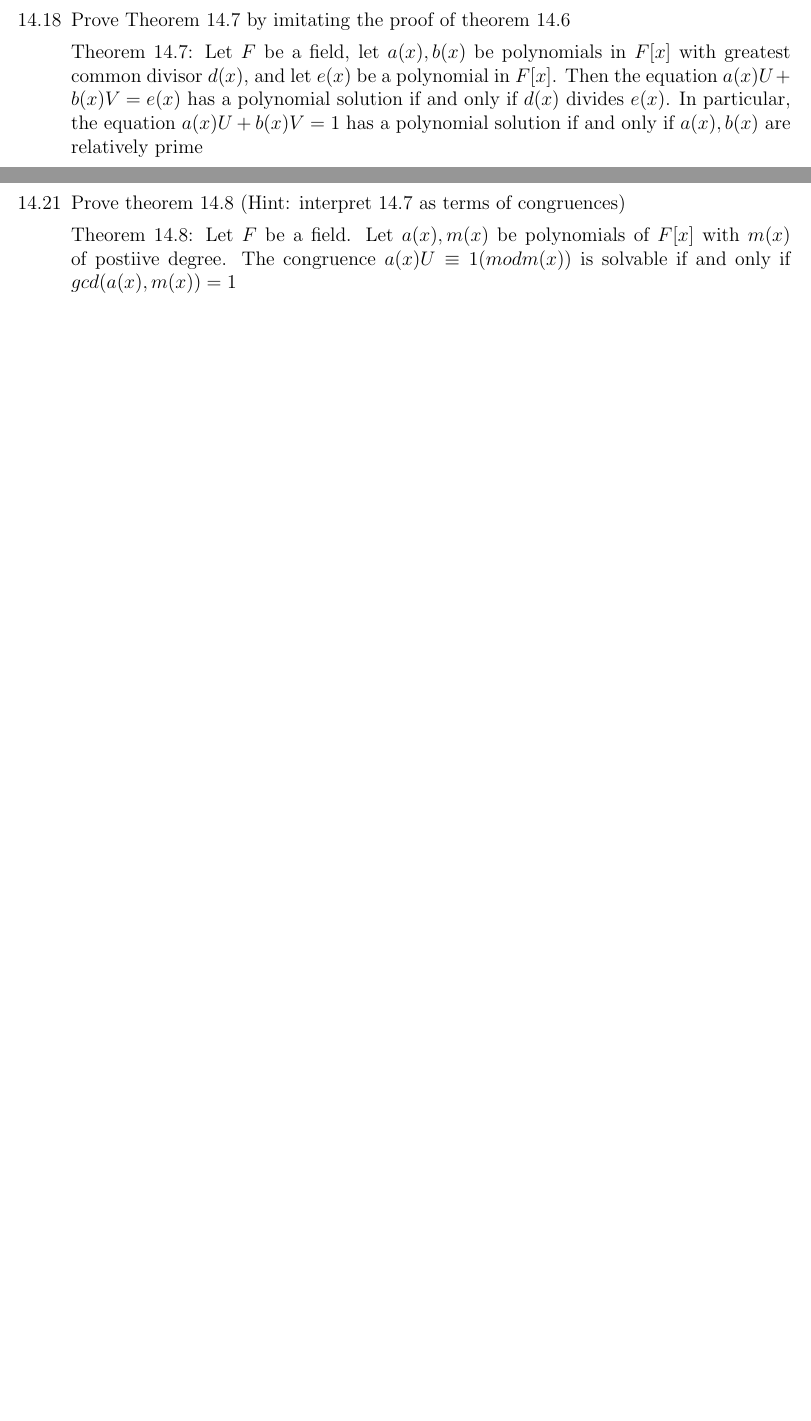
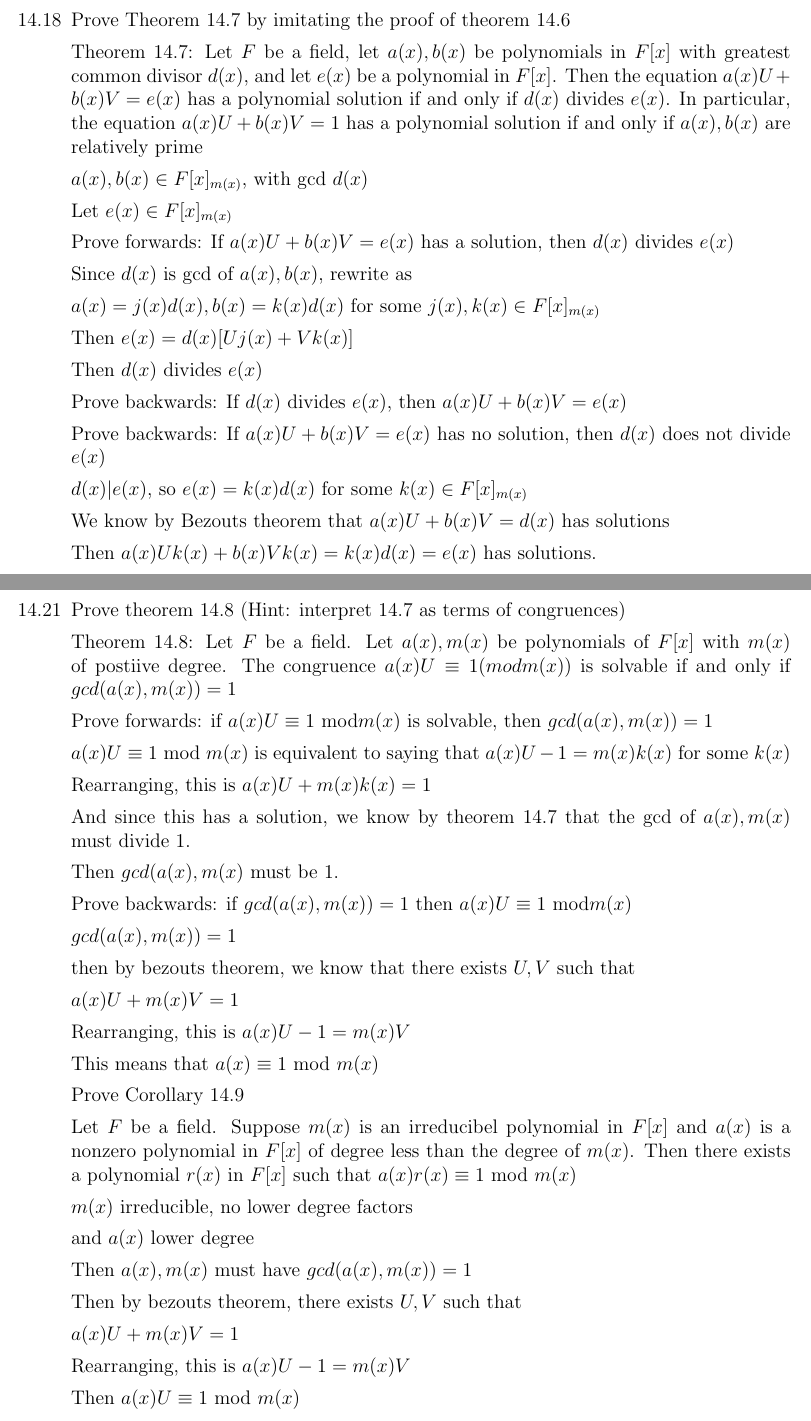
Before and after one commit to chenbrandon/MATHHW, a LaTeX document (Math412HW/412hw5.tex): two parts of pages 5 and 6 of 10 before the commit and two parts of pages 6 and 7 of 11 after it, joined at a grey line, cut so that both start at the same text, the shorter picture padded with empty space. Compiled offline with pdfLaTeX.

Commit message:
make progress on 412hw5

```diff
--- a/Math412HW/412hw5.tex
+++ b/Math412HW/412hw5.tex
@@ -5,6 +5,8 @@
 \usepackage{amsmath}
 \usepackage{amsthm}
 \usepackage{verbatim}
+
+\pagenumbering{gobble}
 
 \begin{document}
 \begin{itemize}
@@ -64,6 +160,31 @@ Prove Theorem 14.7 by imitating the proof of theorem 14.6
 
 		Theorem 14.7: Let $F$ be a field, let $a(x), b(x)$ be polynomials in $F[x]$ with greatest common divisor $d(x)$, and let $e(x)$ be a polynomial in $F[x]$. Then the equation $a(x)U + b(x)V = e(x)$ has a polynomial solution if and only if $d(x)$ divides $e(x)$. In particular, the equation $a(x)U + b(x)V = 1$ has a polynomial solution if and only if $a(x), b(x)$ are relatively prime
 
+
+		$a(x), b(x) \in F[x]_{m(x)}$, with gcd $d(x)$
+
+		Let $e(x) \in F[x]_{m(x)}$
+
+		Prove forwards: If $a(x)U + b(x)V = e(x)$ has a solution, then $d(x)$ divides $e(x)$
+
+		Since $d(x)$ is gcd of $a(x), b(x)$, rewrite as
+
+		$a(x) = j(x)d(x), b(x) = k(x)d(x)$ for some $j(x),k(x)\in F[x]_{m(x)}$
+
+		Then $e(x) = d(x)[Uj(x) + Vk(x)]$
+
+		Then $d(x)$ divides $e(x)$
+
+		Prove backwards: If $d(x)$ divides $e(x)$, then $a(x)U + b(x)V = e(x)$
+
+		Prove backwards: If $a(x)U + b(x)V = e(x)$ has no solution, then $d(x)$ does not divide $e(x)$
+
+		$d(x)|e(x)$, so $e(x) = k(x)d(x)$ for some $k(x)\in F[x]_{m(x)}$
+
+	 	We know by Bezouts theorem that $a(x)U + b(x)V = d(x)$ has solutions
+
+		Then $a(x)Uk(x) + b(x)Vk(x) = k(x)d(x) = e(x)$ has solutions.
+
 \newpage
 \item[14.21]
 
@@ -71,3 +192,43 @@ Prove Theorem 14.7 by imitating the proof of theorem 14.6
 
 	Theorem 14.8: Let $F$ be a field. Let $a(x), m(x)$ be polynomials of $F[x]$ with $m(x)$ of postiive degree. The congruence $a(x)U \equiv 1 (modm(x))$ is solvable if and only if $gcd(a(x),m(x)) = 1$
 
+	Prove forwards: if $a(x)U \equiv 1$ mod$m(x)$ is solvable, then $gcd(a(x),m(x)) = 1$
+
+	$a(x)U \equiv 1$ mod $m(x)$ is equivalent to saying that $a(x)U - 1 = m(x)k(x)$ for some $k(x)$
+
+	Rearranging, this is $a(x)U + m(x)k(x) = 1$
+
+	And since this has a solution, we know by theorem 14.7 that the gcd of $a(x), m(x)$ must divide 1.
+
+	Then $gcd(a(x),m(x)$ must be 1.
+
+
+	Prove backwards: if $gcd(a(x),m(x)) = 1$ then $a(x)U \equiv 1$ mod$m(x)$
+
+	$gcd(a(x),m(x)) = 1$
+
+	then by bezouts theorem, we know that there exists $U,V$ such that
+
+	$a(x)U + m(x)V = 1$
+
+	Rearranging, this is $a(x)U - 1 = m(x)V$
+
+	This means that $a(x) \equiv 1$ mod $m(x)$
+
+	Prove Corollary 14.9
+
+	Let $F$ be a field. Suppose $m(x)$ is an irreducibel polynomial in $F[x]$ and $a(x)$ is a nonzero polynomial in $F[x]$ of degree less than the degree of $m(x)$. Then there exists a polynomial $r(x)$ in $F[x]$ such that $a(x)r(x) \equiv 1$ mod $m(x)$
+
+	$m(x)$ irreducible, no lower degree factors
+
+	and $a(x)$ lower degree
+
+	Then $a(x), m(x)$ must have $gcd(a(x),m(x)) = 1$
+
+	Then by bezouts theorem, there exists $U,V$ such that
+
+	$a(x)U + m(x)V = 1$
+
+	Rearranging, this is $a(x)U - 1 = m(x)V$
+
+	Then $a(x)U \equiv 1$ mod $m(x)$
```
Also changed, not shown: Math412HW/412hw5.pdf, Math412HW/412hw5.tex (110 more changed lines).
